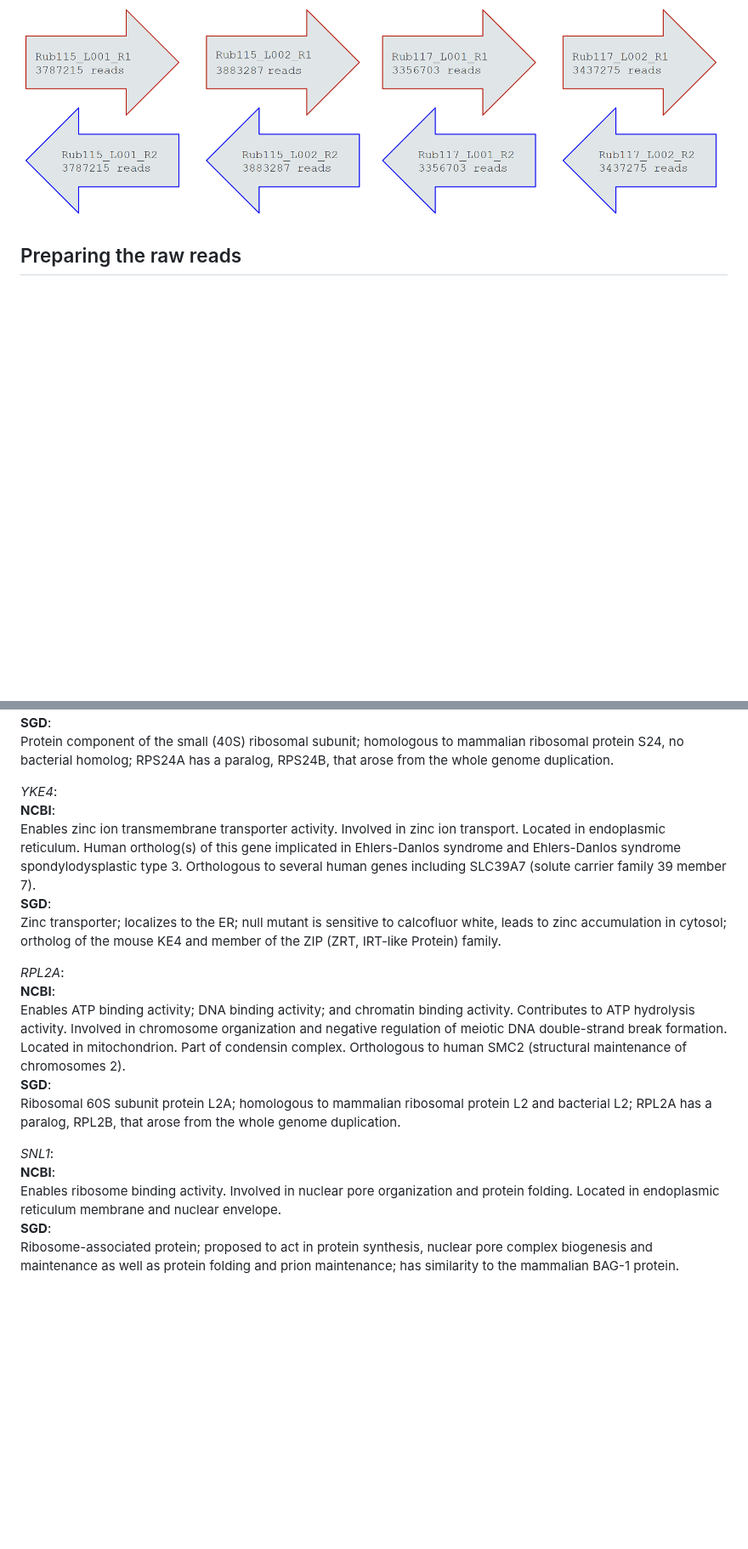
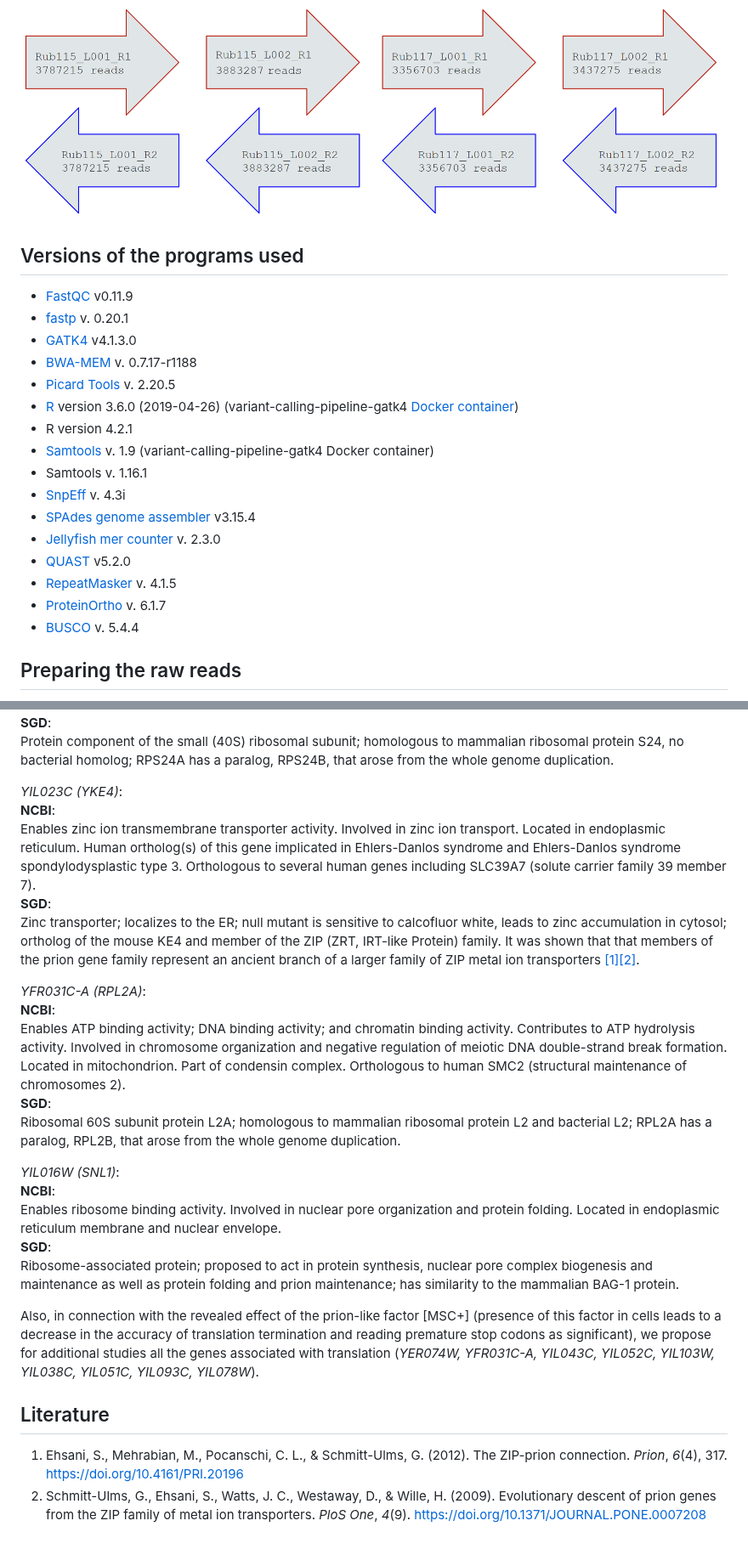
Before and after one commit to CyanusCentaurea/Yeast_genome_project, a Markdown page: README.md, 2 parts joined by grey strips. Shown at 85% size. GitHub-like rendering; blank space fills up the shorter version.

```diff
--- a/README.md
+++ b/README.md
@@ -85,5 +87,24 @@ The project combined two major tasks:
 
 ![img_1.png](Figures/img_1.png)
 
+## Versions of the programs used <div id='versions'/>
+* [FastQC](https://www.bioinformatics.babraham.ac.uk/projects/fastqc/) v0.11.9
+* [fastp](https://github.com/OpenGene/fastp?ysclid=lhgdfykpzu319786469) v. 0.20.1
+* [GATK4](https://gatk.broadinstitute.org/hc/en-us) v4.1.3.0
+* [BWA-MEM](https://bio-bwa.sourceforge.net/) v. 0.7.17-r1188
+* [Picard Tools](https://broadinstitute.github.io/picard/) v. 2.20.5
+* [R](https://www.r-project.org/) version 3.6.0 (2019-04-26) (variant-calling-pipeline-gatk4 [Docker container](https://hub.docker.com/r/gencorefacility/variant-calling-pipeline-gatk4))
+* R version 4.2.1
+* [Samtools](https://www.htslib.org/) v. 1.9 (variant-calling-pipeline-gatk4 Docker container)
+* Samtools v. 1.16.1
+* [SnpEff](https://pcingola.github.io/SnpEff/) v. 4.3i
+* [SPAdes genome assembler](https://cab.spbu.ru/software/spades/) v3.15.4
+* [Jellyfish mer counter](https://genome.umd.edu/jellyfish.html) v. 2.3.0
+* [QUAST](https://cab.spbu.ru/software/quast/) v5.2.0
+* [RepeatMasker](https://www.repeatmasker.org/) v. 4.1.5
+* [ProteinOrtho](https://www.bioinf.uni-leipzig.de/Software/proteinortho/) v. 6.1.7
+* [BUSCO](https://busco.ezlab.org/) v. 5.4.4
+
+
 ## Preparing the raw reads <div id='preparing_reads'/>
 
@@ -665,20 +684,27 @@ Predicted to be a structural constituent of ribosome. Involved in maturation of
 **SGD**:
 Protein component of the small (40S) ribosomal subunit; homologous to mammalian ribosomal protein S24, no bacterial homolog; RPS24A has a paralog, RPS24B, that arose from the whole genome duplication.
 
-*YKE4*:
+*YIL023C (YKE4)*:
 **NCBI**:
 Enables zinc ion transmembrane transporter activity. Involved in zinc ion transport. Located in endoplasmic reticulum. Human ortholog(s) of this gene implicated in Ehlers-Danlos syndrome and Ehlers-Danlos syndrome spondylodysplastic type 3. Orthologous to several human genes including SLC39A7 (solute carrier family 39 member 7).
 **SGD**:
 Zinc transporter; localizes to the ER; null mutant is sensitive to calcofluor white, leads to zinc accumulation in cytosol; ortholog of the mouse KE4 and member of the ZIP (ZRT, IRT-like Protein) family.
+It was shown that that members of the prion gene family represent an ancient branch of a larger family of ZIP metal ion transporters [[1]](#1)[[2]](#2).
 
-*RPL2A*:
+*YFR031C-A (RPL2A)*:
 **NCBI**:
 Enables ATP binding activity; DNA binding activity; and chromatin binding activity. Contributes to ATP hydrolysis activity. Involved in chromosome organization and negative regulation of meiotic DNA double-strand break formation. Located in mitochondrion. Part of condensin complex. Orthologous to human SMC2 (structural maintenance of chromosomes 2).
 **SGD**:
 Ribosomal 60S subunit protein L2A; homologous to mammalian ribosomal protein L2 and bacterial L2; RPL2A has a paralog, RPL2B, that arose from the whole genome duplication.
 
-*SNL1*:
+*YIL016W (SNL1)*:
 **NCBI**:
 Enables ribosome binding activity. Involved in nuclear pore organization and protein folding. Located in endoplasmic reticulum membrane and nuclear envelope.
 **SGD**:
 Ribosome-associated protein; proposed to act in protein synthesis, nuclear pore complex biogenesis and maintenance as well as protein folding and prion maintenance; has similarity to the mammalian BAG-1 protein.
+
+Also, in connection with the revealed effect of the prion-like factor [MSC+] (presence of this factor in cells leads to a decrease in the accuracy of translation termination and reading premature stop codons as significant), we propose for additional studies all the genes associated with translation (*YER074W, YFR031C-A, YIL043C, YIL052C, YIL103W, YIL038C, YIL051C, YIL093C, YIL078W*).
+
+## Literature <div id='literature'/>
+1. Ehsani, S., Mehrabian, M., Pocanschi, C. L., &#38; Schmitt-Ulms, G. (2012). The ZIP-prion connection. <i>Prion</i>, <i>6</i>(4), 317. https://doi.org/10.4161/PRI.20196 <div id='1'/>
+2. Schmitt-Ulms, G., Ehsani, S., Watts, J. C., Westaway, D., &#38; Wille, H. (2009). Evolutionary descent of prion genes from the ZIP family of metal ion transporters. <i>PloS One</i>, <i>4</i>(9). https://doi.org/10.1371/JOURNAL.PONE.0007208 <div id='2'/>
```
Also changed, not shown: other parts of README.md (+21 -21 lines).
